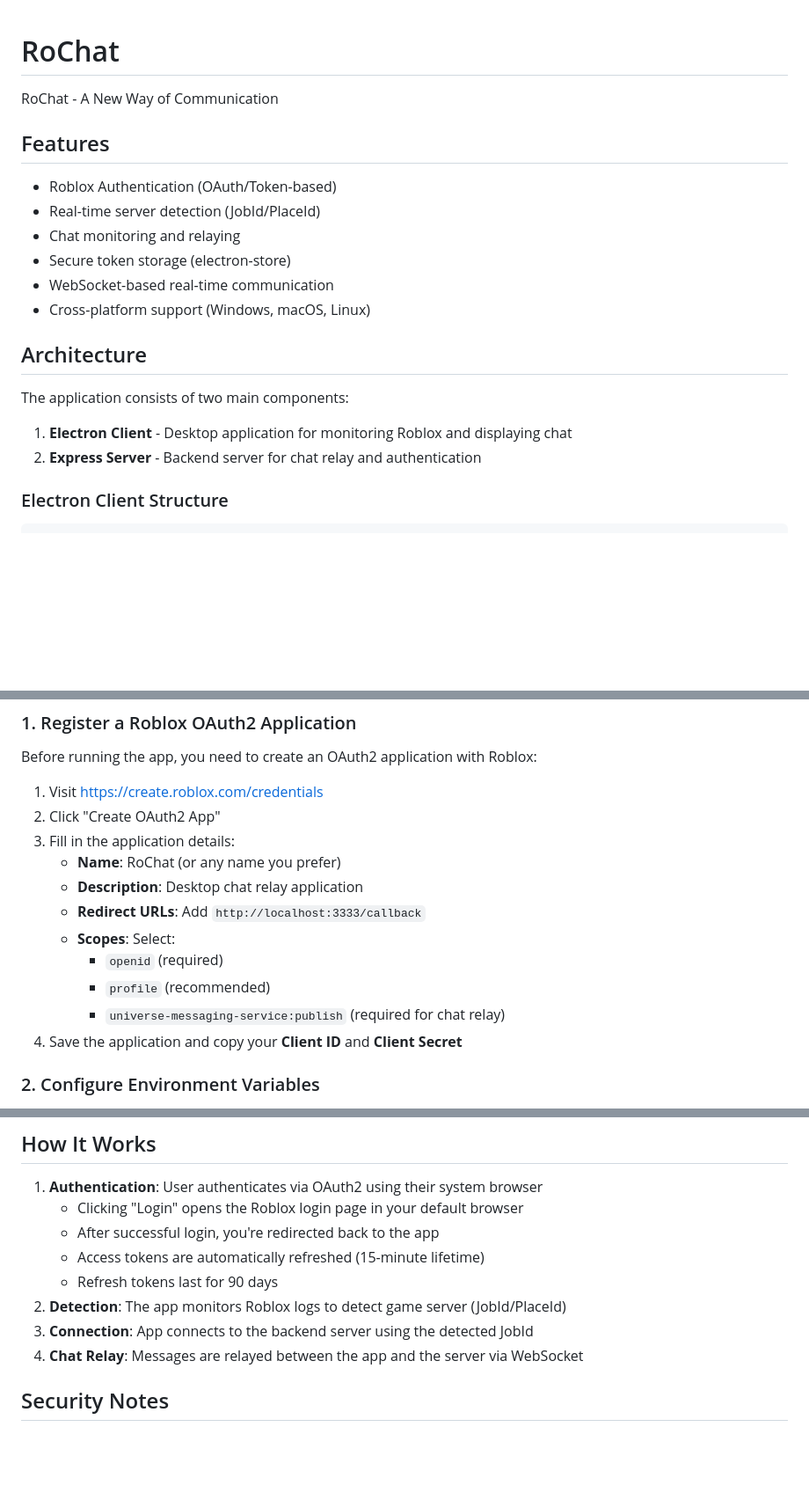
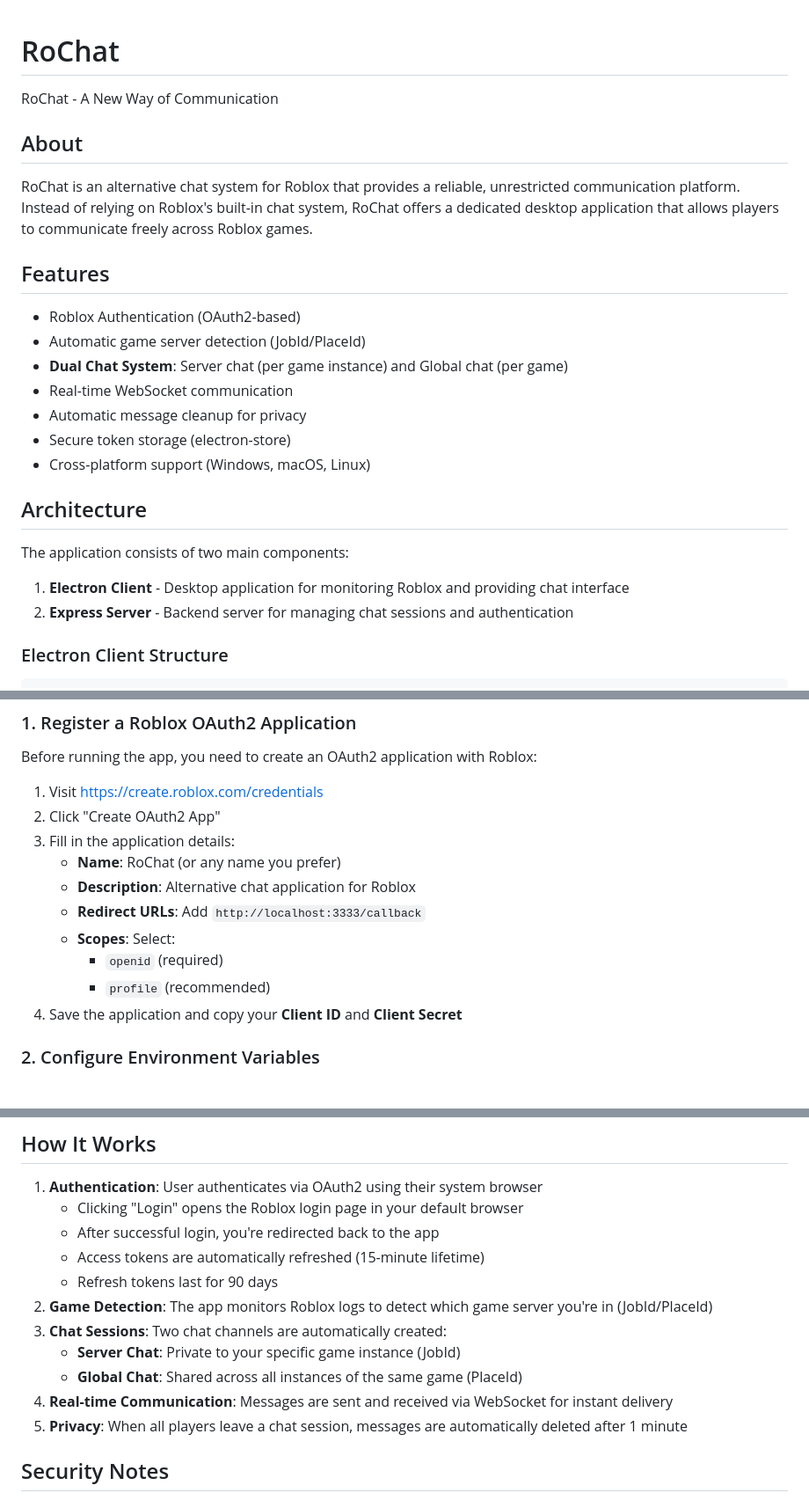
Before and after one commit to Foxil9/Ro-Chat, a Markdown page: README.md, 3 parts joined by grey strips. Shown at 88% size. Rendered like a GitHub page; blank space fills up the shorter version.

```diff
--- a/README.md
+++ b/README.md
@@ -2,21 +2,26 @@
 
 RoChat - A New Way of Communication
 
+## About
+
+RoChat is an alternative chat system for Roblox that provides a reliable, unrestricted communication platform. Instead of relying on Roblox's built-in chat system, RoChat offers a dedicated desktop application that allows players to communicate freely across Roblox games.
+
 ## Features
 
-- Roblox Authentication (OAuth/Token-based)
-- Real-time server detection (JobId/PlaceId)
-- Chat monitoring and relaying
+- Roblox Authentication (OAuth2-based)
+- Automatic game server detection (JobId/PlaceId)
+- **Dual Chat System**: Server chat (per game instance) and Global chat (per game)
+- Real-time WebSocket communication
+- Automatic message cleanup for privacy
 - Secure token storage (electron-store)
-- WebSocket-based real-time communication
 - Cross-platform support (Windows, macOS, Linux)
 
 ## Architecture
 
 The application consists of two main components:
 
-1. **Electron Client** - Desktop application for monitoring Roblox and displaying chat
-2. **Express Server** - Backend server for chat relay and authentication
+1. **Electron Client** - Desktop application for monitoring Roblox and providing chat interface
+2. **Express Server** - Backend server for managing chat sessions and authentication
 
 ### Electron Client Structure
 
@@ -65,12 +70,11 @@ Before running the app, you need to create an OAuth2 application with Roblox:
 2. Click "Create OAuth2 App"
 3. Fill in the application details:
    - **Name**: RoChat (or any name you prefer)
-   - **Description**: Desktop chat relay application
+   - **Description**: Alternative chat application for Roblox
    - **Redirect URLs**: Add `http://localhost:3333/callback`
    - **Scopes**: Select:
      - `openid` (required)
      - `profile` (recommended)
-     - `universe-messaging-service:publish` (required for chat relay)
 4. Save the application and copy your **Client ID** and **Client Secret**
 
 ### 2. Configure Environment Variables
@@ -119,9 +123,12 @@ Before running the app, you need to create an OAuth2 application with Roblox:
    - After successful login, you're redirected back to the app
    - Access tokens are automatically refreshed (15-minute lifetime)
    - Refresh tokens last for 90 days
-2. **Detection**: The app monitors Roblox logs to detect game server (JobId/PlaceId)
-3. **Connection**: App connects to the backend server using the detected JobId
-4. **Chat Relay**: Messages are relayed between the app and the server via WebSocket
+2. **Game Detection**: The app monitors Roblox logs to detect which game server you're in (JobId/PlaceId)
+3. **Chat Sessions**: Two chat channels are automatically created:
+   - **Server Chat**: Private to your specific game instance (JobId)
+   - **Global Chat**: Shared across all instances of the same game (PlaceId)
+4. **Real-time Communication**: Messages are sent and received via WebSocket for instant delivery
+5. **Privacy**: When all players leave a chat session, messages are automatically deleted after 1 minute
 
 ## Security Notes
 
```
